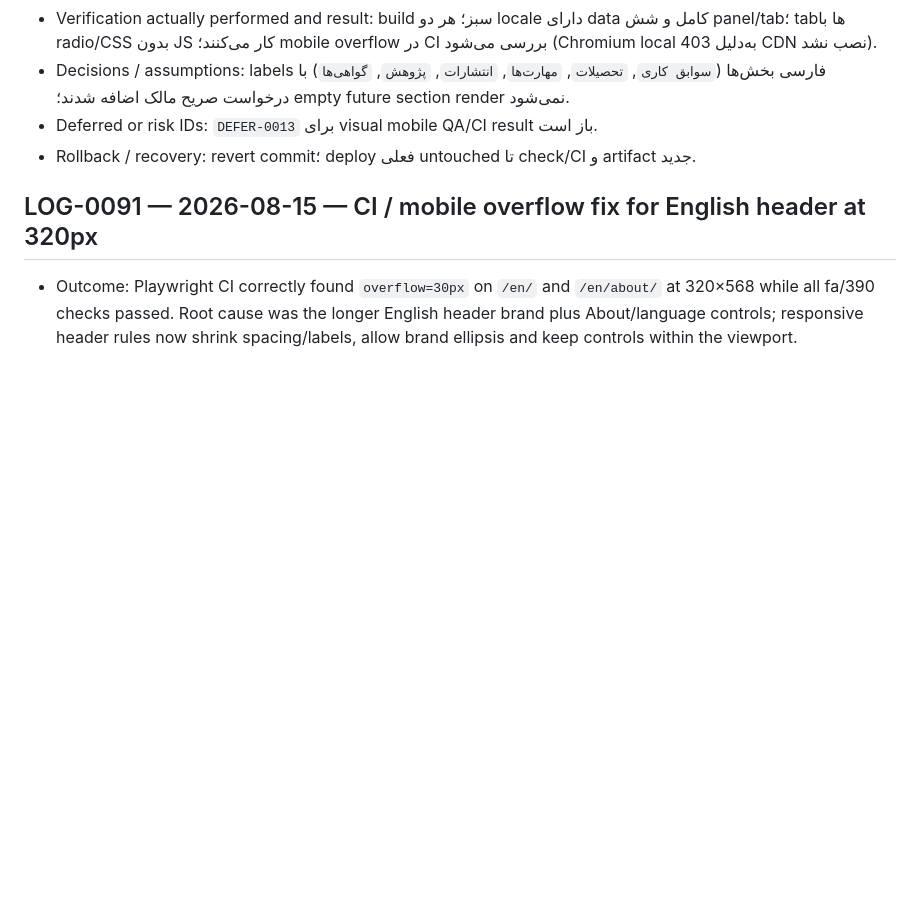
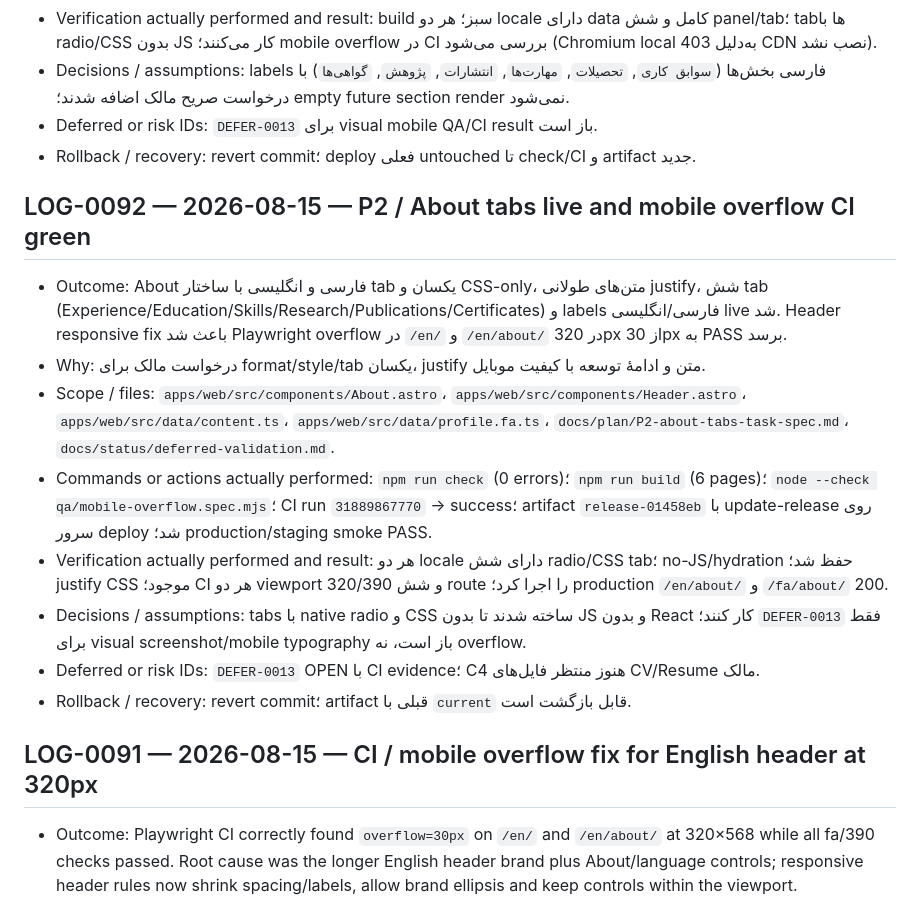
Before and after one commit to tahamohamadi-ir/Taha-personal-platform, a Markdown page: docs/status/WORK_LOG.md, the part around the change. Rendered like a GitHub page; blank space fills up the shorter version.

Commit message:
docs: record shared About tabs and mobile CI verification

```diff
--- a/docs/status/WORK_LOG.md
+++ b/docs/status/WORK_LOG.md
@@ -1004,6 +1004,17 @@ ode --check و YAML validation توسط agent.
 - Deferred or risk IDs: `DEFER-0013` برای visual mobile QA/CI result باز است.
 - Rollback / recovery: revert commit؛ deploy فعلی untouched تا check/CI و artifact جدید.
 
+## LOG-0092 — 2026-08-15 — P2 / About tabs live and mobile overflow CI green
+
+- Outcome: About فارسی و انگلیسی با ساختار tab یکسان و CSS-only، متن‌های طولانی justify، شش tab (Experience/Education/Skills/Research/Publications/Certificates) و labels فارسی/انگلیسی live شد. Header responsive fix باعث شد Playwright overflow در `/en/` و `/en/about/` در 320px از 30px به PASS برسد.
+- Why: درخواست مالک برای format/style/tab یکسان، justify متن و ادامهٔ توسعه با کیفیت موبایل.
+- Scope / files: `apps/web/src/components/About.astro`، `apps/web/src/components/Header.astro`، `apps/web/src/data/content.ts`، `apps/web/src/data/profile.fa.ts`، `docs/plan/P2-about-tabs-task-spec.md`، `docs/status/deferred-validation.md`.
+- Commands or actions actually performed: `npm run check` (0 errors)؛ `npm run build` (6 pages)؛ `node --check qa/mobile-overflow.spec.mjs`؛ CI run `31889867770` → success؛ artifact `release-01458eb` با update-release روی سرور deploy شد؛ production/staging smoke PASS.
+- Verification actually performed and result: هر دو locale دارای شش radio/CSS tab؛ no-JS/hydration حفظ شد؛ justify CSS موجود؛ CI هر دو viewport 320/390 و شش route را اجرا کرد؛ production `/en/about/` و `/fa/about/` 200.
+- Decisions / assumptions: tabs با native radio و CSS ساخته شدند تا بدون JS و بدون React کار کنند؛ `DEFER-0013` فقط برای visual screenshot/mobile typography باز است، نه overflow.
+- Deferred or risk IDs: `DEFER-0013` OPEN با CI evidence؛ C4 هنوز منتظر فایل‌های CV/Resume مالک.
+- Rollback / recovery: revert commit؛ artifact قبلی با `current` قابل بازگشت است.
+
 ## LOG-0091 — 2026-08-15 — CI / mobile overflow fix for English header at 320px
 
 - Outcome: Playwright CI correctly found `overflow=30px` on `/en/` and `/en/about/` at 320×568 while all fa/390 checks passed. Root cause was the longer English header brand plus About/language controls; responsive header rules now shrink spacing/labels, allow brand ellipsis and keep controls within the viewport.
```
Also changed, not shown: docs/status/deferred-validation.md (+1 -1 lines).
